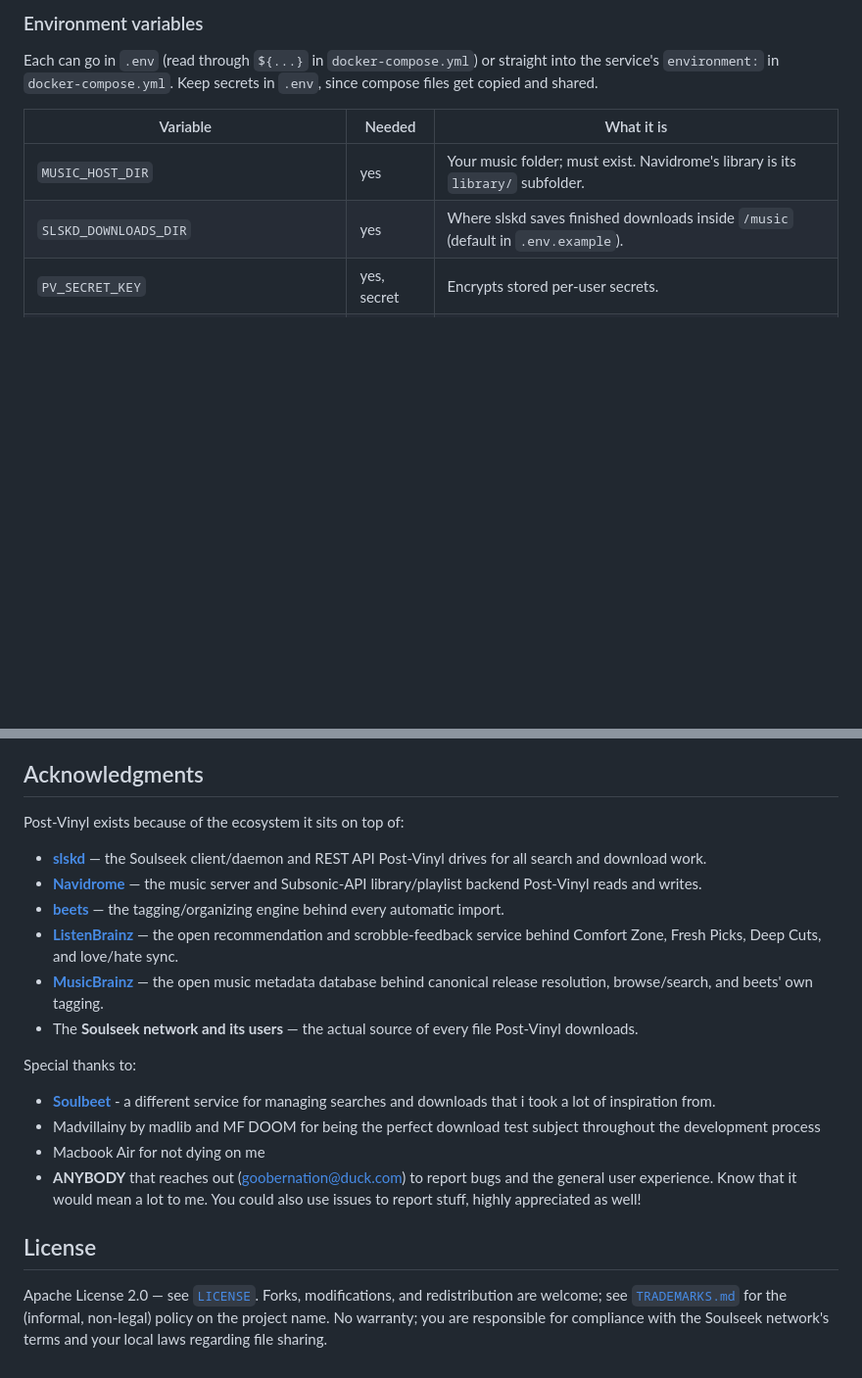
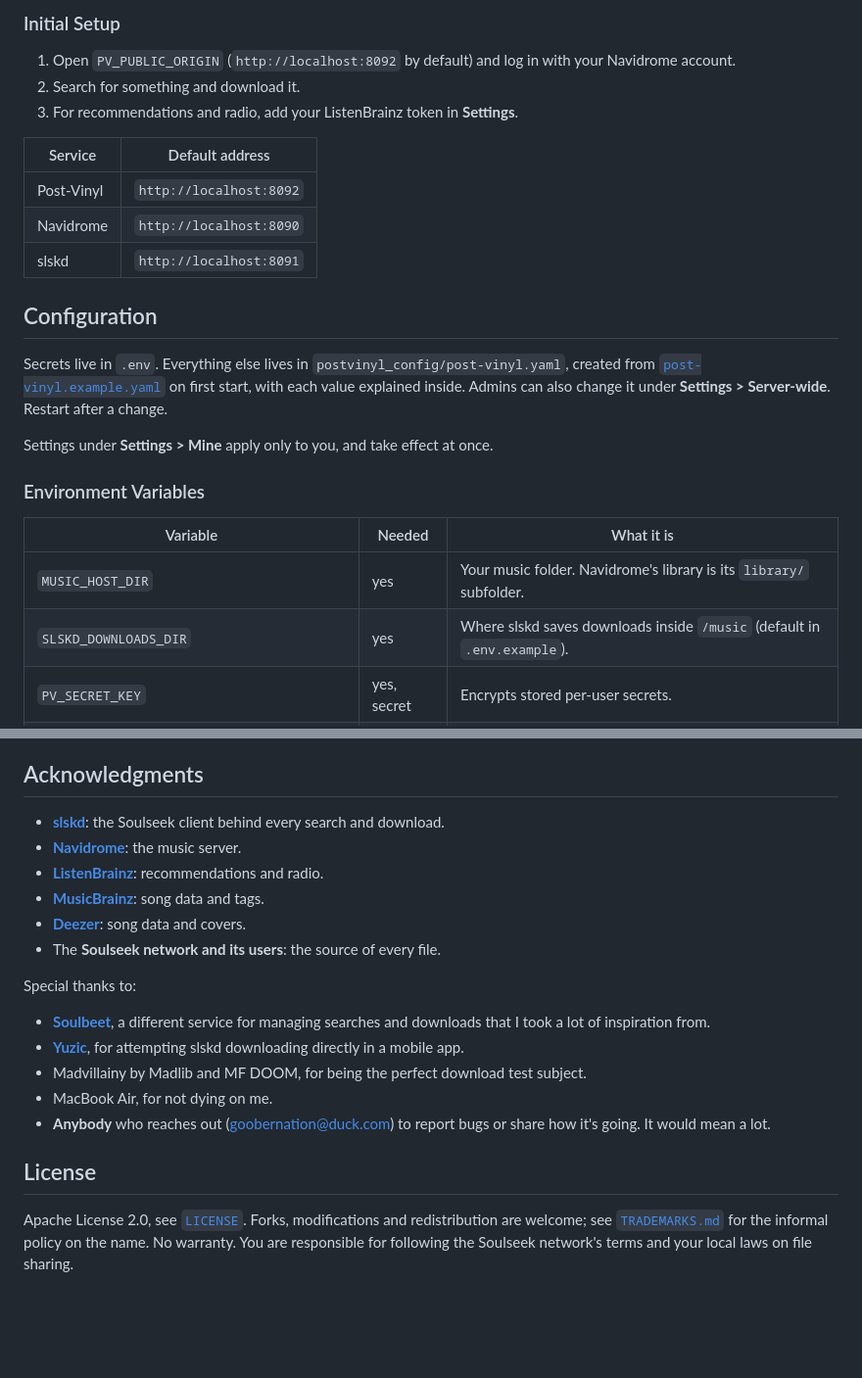
Before and after one commit to Goober-nation/Post-Vinyl, a Markdown page: README.md, 2 parts joined by grey strips. Shown at 98% size. Rendered like a GitHub page; blank space fills up the shorter version.

Commit message:
Rewrite the README for the rebuilt app

```diff
--- a/README.md
+++ b/README.md
@@ -102,13 +64,28 @@ The same commands work in bash, PowerShell and the macOS terminal. Needs Docker
 
-### Environment variables
+### Initial Setup
 
-Each can go in `.env` (read through `${...}` in `docker-compose.yml`) or straight into the service's
-`environment:` in `docker-compose.yml`. Keep secrets in `.env`, since compose files get copied and shared.
+1. Open `PV_PUBLIC_ORIGIN` (`http://localhost:8092` by default) and log in with your Navidrome account.
+2. Search for something and download it.
+3. For recommendations and radio, add your ListenBrainz token in **Settings**.
+
+| Service | Default address |
+|---|---|
+| Post-Vinyl | `http://localhost:8092` |
+| Navidrome | `http://localhost:8090` |
+| slskd | `http://localhost:8091` |
+
+## Configuration
+
+Secrets live in `.env`. Everything else lives in `postvinyl_config/post-vinyl.yaml`, created from [`post-vinyl.example.yaml`](post-vinyl.example.yaml) on first start, with each value explained inside. Admins can also change it under **Settings > Server-wide**. Restart after a change.
+
+Settings under **Settings > Mine** apply only to you, and take effect at once.
+
+### Environment Variables
 
 | Variable | Needed | What it is |
 |---|---|---|
-| `MUSIC_HOST_DIR` | yes | Your music folder; must exist. Navidrome's library is its `library/` subfolder. |
-| `SLSKD_DOWNLOADS_DIR` | yes | Where slskd saves finished downloads inside `/music` (default in `.env.example`). |
+| `MUSIC_HOST_DIR` | yes | Your music folder. Navidrome's library is its `library/` subfolder. |
+| `SLSKD_DOWNLOADS_DIR` | yes | Where slskd saves downloads inside `/music` (default in `.env.example`). |
 | `PV_SECRET_KEY` | yes, secret | Encrypts stored per-user secrets. |
 | `PV_PUBLIC_ORIGIN` | yes | The address people open the app at, `scheme://host[:port]`. |
 | `SLSKD_API_KEY` | yes, secret | Any long random string; slskd and Post-Vinyl share it. |
@@ -186,29 +149,21 @@ Not built yet, roughly in mind for later. Order and scope may change:
 
 ## Acknowledgments
 
-Post-Vinyl exists because of the ecosystem it sits on top of:
-
-- **[slskd](https://github.com/slskd/slskd)** — the Soulseek client/daemon and REST API Post-Vinyl drives
-  for all search and download work.
-- **[Navidrome](https://www.navidrome.org/)** — the music server and Subsonic-API library/playlist
-  backend Post-Vinyl reads and writes.
-- **[beets](https://beets.io/)** — the tagging/organizing engine behind every automatic import.
-- **[ListenBrainz](https://listenbrainz.org/)** — the open recommendation and scrobble-feedback service
-  behind Comfort Zone, Fresh Picks, Deep Cuts, and love/hate sync.
-- **[MusicBrainz](https://musicbrainz.org/)** — the open music metadata database behind canonical
-  release resolution, browse/search, and beets' own tagging.
-- The **Soulseek network and its users** — the actual source of every file Post-Vinyl downloads.
+- **[slskd](https://github.com/slskd/slskd)**: the Soulseek client behind every search and download.
+- **[Navidrome](https://www.navidrome.org/)**: the music server.
+- **[ListenBrainz](https://listenbrainz.org/)**: recommendations and radio.
+- **[MusicBrainz](https://musicbrainz.org/)**: song data and tags.
+- **[Deezer](https://www.deezer.com/)**: song data and covers.
+- The **Soulseek network and its users**: the source of every file.
 
 Special thanks to:
 
-- **[Soulbeet](https://github.com/terry90/soulbeet)** - a different service for managing searches and downloads that i took a lot of inspiration from.
-- Madvillainy by madlib and MF DOOM for being the perfect download test subject throughout the development process
-- Macbook Air for not dying on me
-- **ANYBODY** that reaches out (goobernation@duck.com) to report bugs and the general user experience. Know that it would mean a lot to me. You could also use issues to report stuff, highly appreciated as well!
+- **[Soulbeet](https://github.com/terry90/soulbeet)**, a different service for managing searches and downloads that I took a lot of inspiration from.
+- **[Yuzic](https://github.com/eftpmc/yuzic)**, for attempting slskd downloading directly in a mobile app.
+- Madvillainy by Madlib and MF DOOM, for being the perfect download test subject.
+- MacBook Air, for not dying on me.
+- **Anybody** who reaches out (goobernation@duck.com) to report bugs or share how it's going. It would mean a lot.
 
 ## License
 
-Apache License 2.0 — see [`LICENSE`](LICENSE). Forks, modifications, and redistribution are welcome;
-see [`TRADEMARKS.md`](TRADEMARKS.md) for the (informal, non-legal) policy on the project name. No
-warranty; you are responsible for compliance with the Soulseek network's terms and your local laws
-regarding file sharing.
+Apache License 2.0, see [`LICENSE`](LICENSE). Forks, modifications and redistribution are welcome; see [`TRADEMARKS.md`](TRADEMARKS.md) for the informal policy on the name. No warranty. You are responsible for following the Soulseek network's terms and your local laws on file sharing.
```
Also changed, not shown: other parts of README.md (+82 -134 lines).
